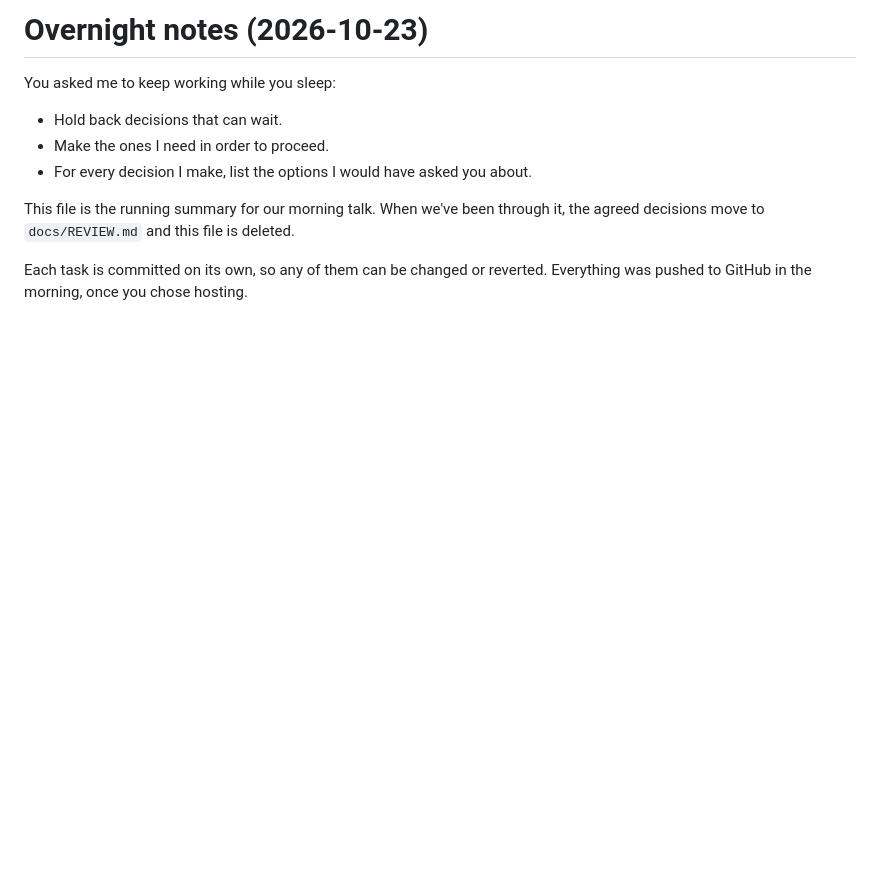
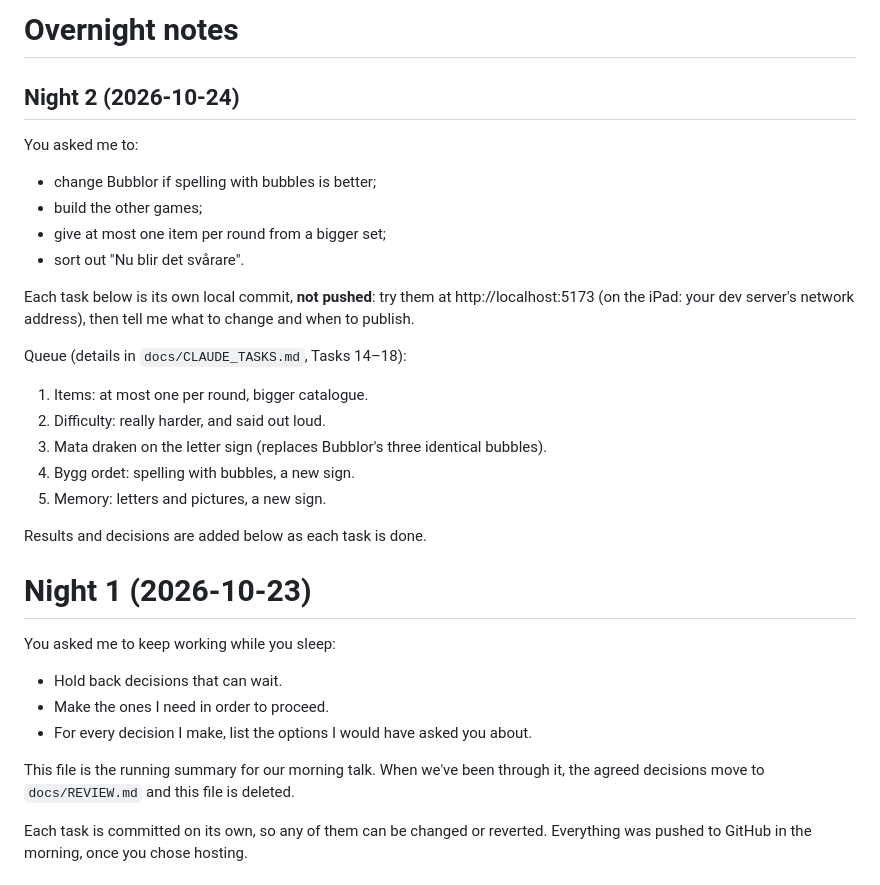
Before and after one commit to Slurpas/larrutan, a Markdown page: docs/OVERNIGHT_NOTES.md, the part around the change. Drawn GitHub-style; blank space fills up the shorter version.

```diff
--- a/docs/OVERNIGHT_NOTES.md
+++ b/docs/OVERNIGHT_NOTES.md
@@ -1,4 +1,25 @@
-# Overnight notes (2026-10-23)
+# Overnight notes
+
+## Night 2 (2026-10-24)
+
+You asked me to:
+- change Bubblor if spelling with bubbles is better;
+- build the other games;
+- give at most one item per round from a bigger set;
+- sort out "Nu blir det svårare".
+
+Each task below is its own local commit, **not pushed**: try them at http://localhost:5173 (on the iPad: your dev server's network address), then tell me what to change and when to publish.
+
+Queue (details in `docs/CLAUDE_TASKS.md`, Tasks 14–18):
+1. Items: at most one per round, bigger catalogue.
+2. Difficulty: really harder, and said out loud.
+3. Mata draken on the letter sign (replaces Bubblor's three identical bubbles).
+4. Bygg ordet: spelling with bubbles, a new sign.
+5. Memory: letters and pictures, a new sign.
+
+Results and decisions are added below as each task is done.
+
+# Night 1 (2026-10-23)
 
 You asked me to keep working while you sleep:
 - Hold back decisions that can wait.
```
Also changed, not shown: docs/CLAUDE_TASKS.md (+21 -0 lines).
